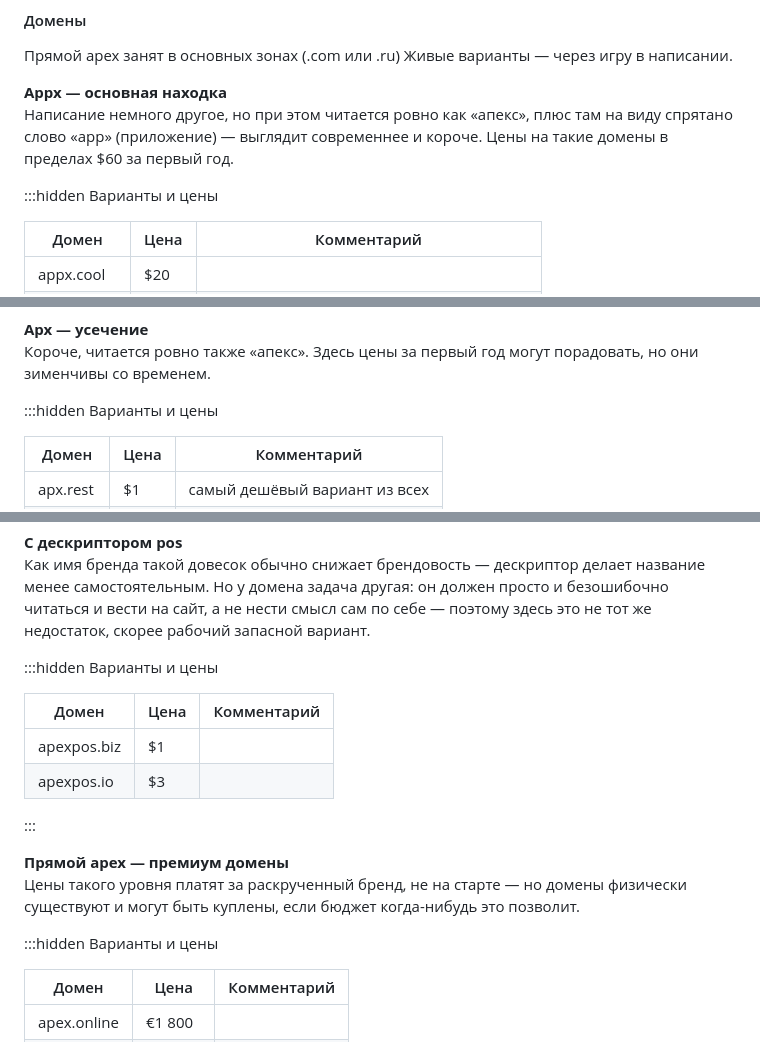
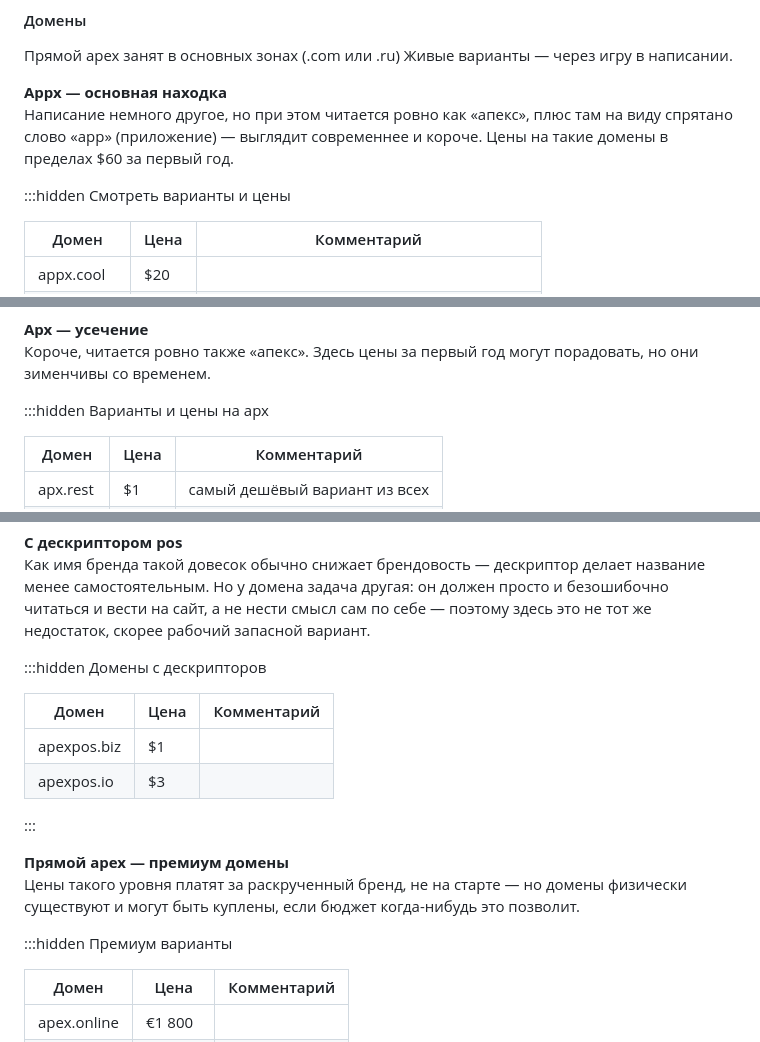
Before and after one commit to prizmatiq/anvx-base, a Markdown page: product/naming/document.md, 3 parts joined by grey strips. GitHub-like rendering.

Commit message:
text fixs

```diff
--- a/product/naming/document.md
+++ b/product/naming/document.md
@@ -71,7 +71,7 @@
 **Appx — основная находка**\
 Написание немного другое, но при этом читается ровно как «апекс», плюс там на виду спрятано слово «app» (приложение) — выглядит современнее и короче. Цены на такие домены в пределах $60 за первый год.
 
-:::hidden Варианты и цены
+:::hidden Смотреть варианты и цены
 
 | Домен | Цена | Комментарий |
 |---|---|---|
@@ -89,7 +89,7 @@
 Короче, читается ровно также «апекс».
 Здесь цены за первый год могут порадовать, но они зименчивы со временем.
 
-:::hidden Варианты и цены
+:::hidden Варианты и цены на apx
 
 | Домен | Цена | Комментарий |
 |---|---|---|
@@ -102,7 +102,7 @@
 **С дескриптором pos**\
 Как имя бренда такой довесок обычно снижает брендовость — дескриптор делает название менее самостоятельным. Но у домена задача другая: он должен просто и безошибочно читаться и вести на сайт, а не нести смысл сам по себе — поэтому здесь это не тот же недостаток, скорее рабочий запасной вариант.
 
-:::hidden Варианты и цены
+:::hidden Домены с дескрипторов
 
 | Домен | Цена | Комментарий |
 |---|---|---|
@@ -114,7 +114,7 @@
 **Прямой apex — премиум домены**\
 Цены такого уровня платят за раскрученный бренд, не на старте — но домены физически существуют и могут быть куплены, если бюджет когда-нибудь это позволит.
 
-:::hidden Варианты и цены
+:::hidden Премиум варианты
 
 | Домен | Цена | Комментарий |
 |---|---|---|
```
